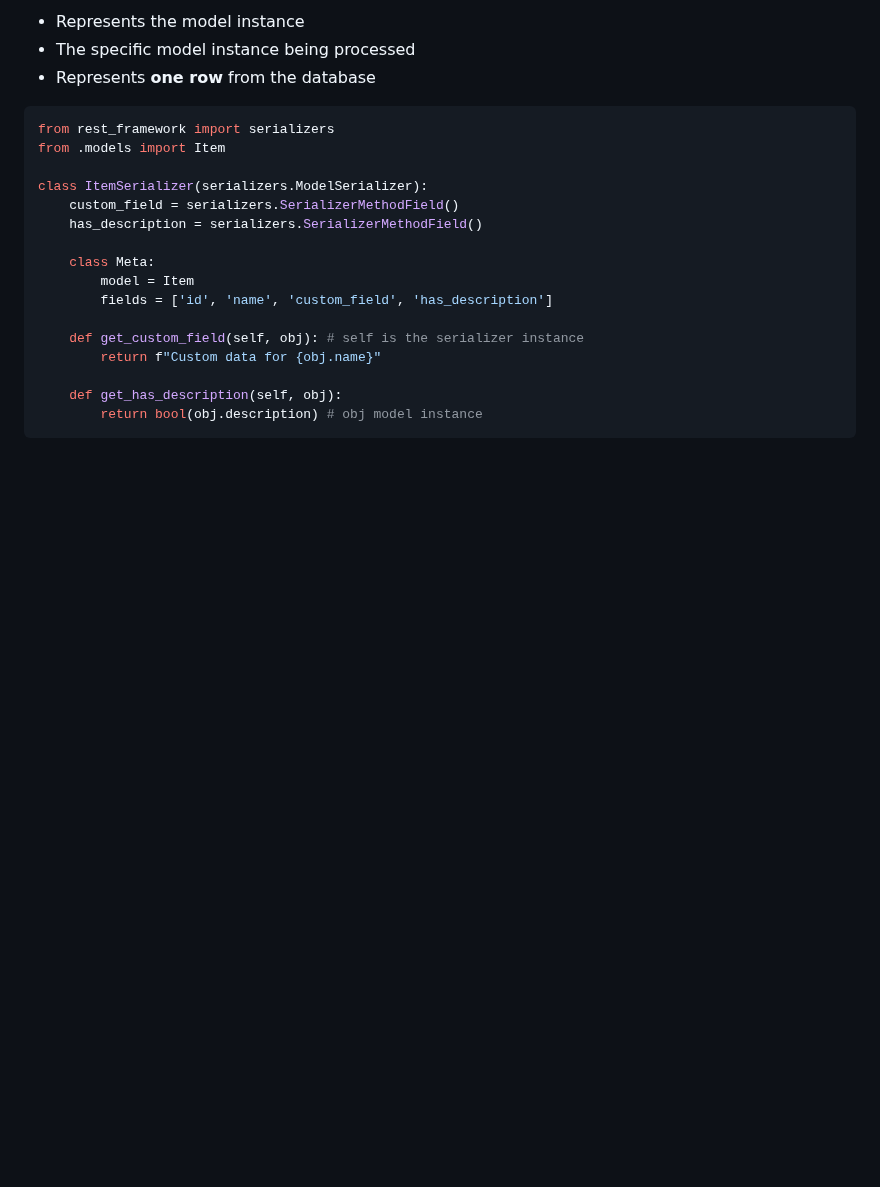
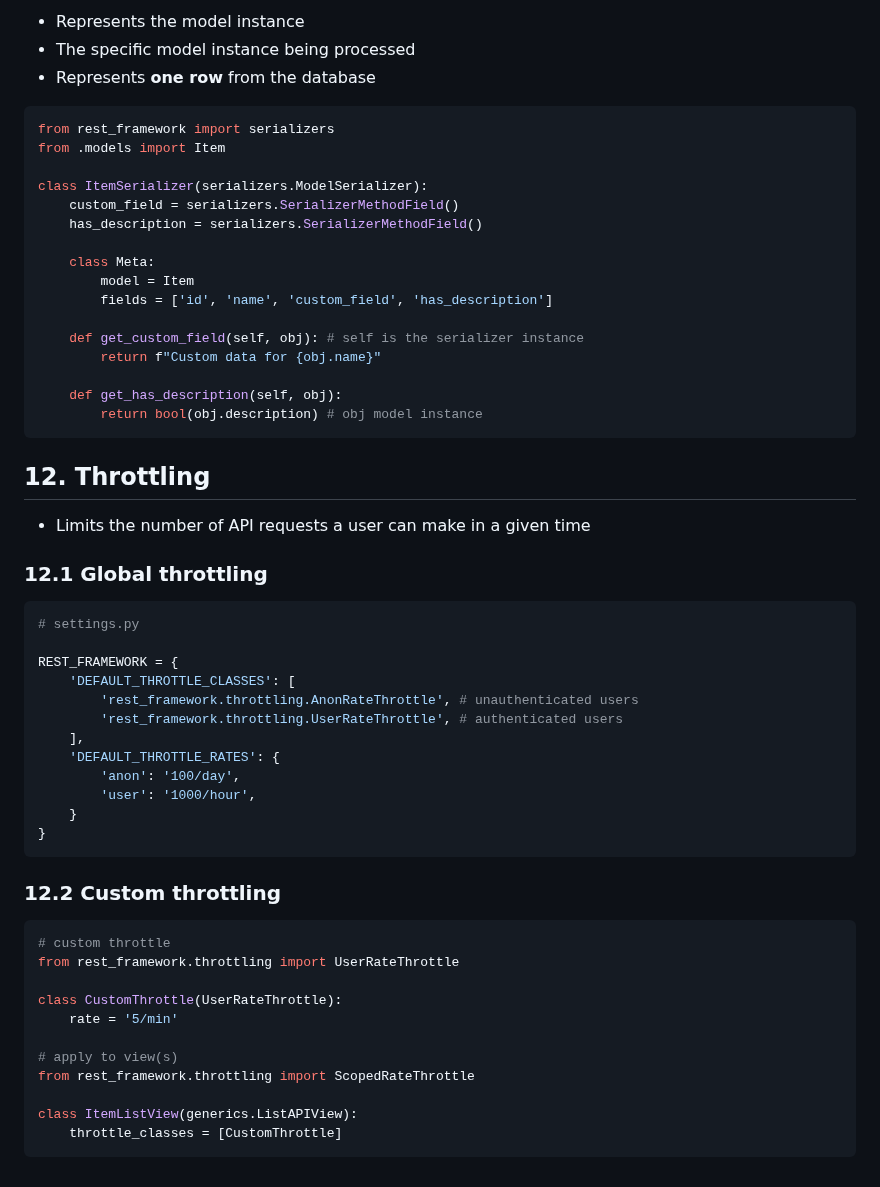
Before and after one commit to matt-fonto/django-intro, a Markdown page: drf_notes.md, the part around the change. Rendered like a GitHub page; blank space fills up the shorter version.

Commit message:
notes on throttle

````diff
--- a/drf_notes.md
+++ b/drf_notes.md
@@ -877,3 +877,40 @@ class ItemSerializer(serializers.ModelSerializer):
     def get_has_description(self, obj):
         return bool(obj.description) # obj model instance
 ```
+
+## 12. Throttling
+
+- Limits the number of API requests a user can make in a given time
+
+### 12.1 Global throttling
+
+```py
+# settings.py
+
+REST_FRAMEWORK = {
+    'DEFAULT_THROTTLE_CLASSES': [
+        'rest_framework.throttling.AnonRateThrottle', # unauthenticated users
+        'rest_framework.throttling.UserRateThrottle', # authenticated users
+    ],
+    'DEFAULT_THROTTLE_RATES': {
+        'anon': '100/day',
+        'user': '1000/hour',
+    }
+}
+```
+
+### 12.2 Custom throttling
+
+```py
+# custom throttle
+from rest_framework.throttling import UserRateThrottle
+
+class CustomThrottle(UserRateThrottle):
+    rate = '5/min'
+
+# apply to view(s)
+from rest_framework.throttling import ScopedRateThrottle
+
+class ItemListView(generics.ListAPIView):
+    throttle_classes = [CustomThrottle]
+```
````
